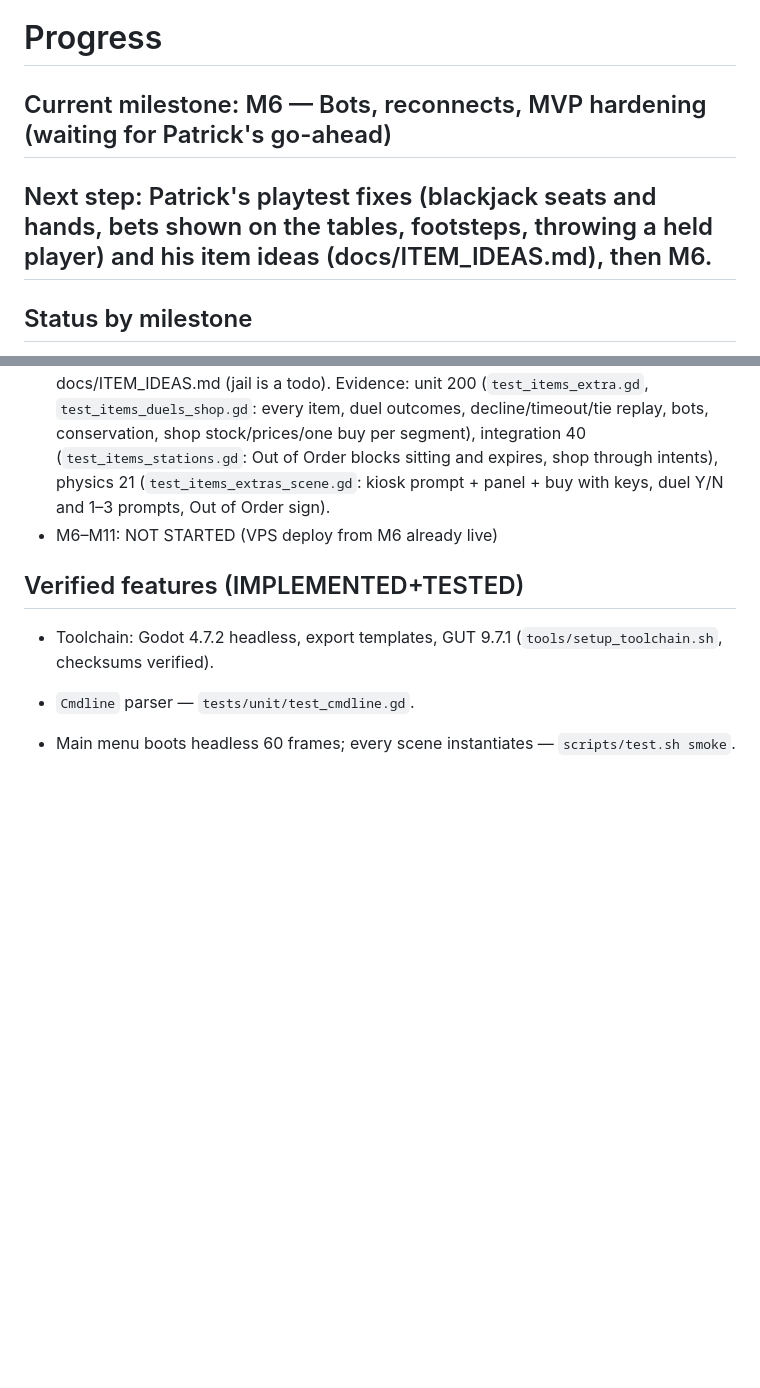
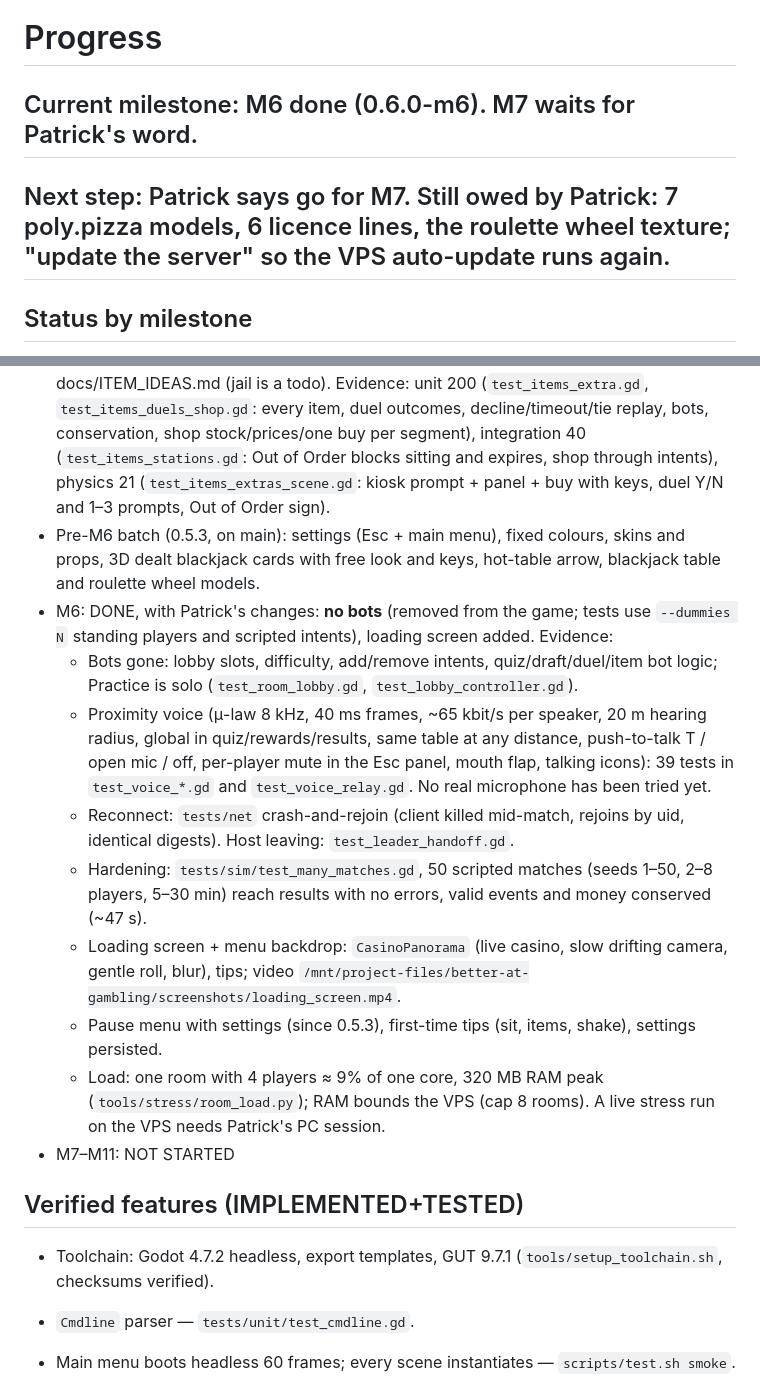
Before and after one commit to patrickcerny/better-at-gambling, a Markdown page: docs/PROGRESS.md, 2 parts joined by grey strips. GitHub-like rendering; blank space fills up the shorter version.

Commit message:
Progress and TODO for M6

```diff
--- a/docs/PROGRESS.md
+++ b/docs/PROGRESS.md
@@ -1,7 +1,7 @@
 # Progress
 
-## Current milestone: M6 — Bots, reconnects, MVP hardening (waiting for Patrick's go-ahead)
-## Next step: Patrick's playtest fixes (blackjack seats and hands, bets shown on the tables, footsteps, throwing a held player) and his item ideas (docs/ITEM_IDEAS.md), then M6.
+## Current milestone: M6 done (0.6.0-m6). M7 waits for Patrick's word.
+## Next step: Patrick says go for M7. Still owed by Patrick: 7 poly.pizza models, 6 licence lines, the roulette wheel texture; "update the server" so the VPS auto-update runs again.
 
 ## Status by milestone
 - M0: DONE (evidence: `scripts/test.sh all` green; `godot --headless --path . -- --smoke-test` exit 0; exports built)
@@ -11,7 +11,16 @@
 - M4: DONE (evidence: `scripts/test.sh net` — 5-minute match, server + 2 autoplay clients + 2 bots, lobby to results with two quizzes and drafts, identical money+item digests on all three processes; unit 149, integration 29 (`test_match_flow.gd`: quiz schedule 5/30 min, Last Call, Hot Table, comps, closing tables, tiebreakers, secrecy over a full match, play again twice in one room), ui 9 (quiz by key/pad/mouse), session 0 errors; screenshots `quiz_question`, `quiz_end`, `results`)
 - M5: DONE (evidence: unit 175 (`test_items.gd` 26: every item, Bodyguard/Mirror, protections, grace, cooldown, discard flow, Pickpocket min/max/broke, Double Trouble × Hot × Last Call order, Golden Chip exactness, banana conservation), integration 35 (`test_items_flow.gd`: intents, items off, Spring Glove, Bodyguard KO, draft → inventory → discard, bots use items in a full match with money conservation), physics 17 (`test_items_scene.gd`: keys, target picker, range ring, banners, peels, effect tags, discard keys, Shift while seated), session with items 0 errors, `scripts/test.sh net` with autoplay clients using drafted items online and identical digests; screenshot `items`)
 - Patrick's item batch (0.5.1): DONE. 15 new items plus the Gift Shop from docs/ITEM_IDEAS.md (jail is a todo). Evidence: unit 200 (`test_items_extra.gd`, `test_items_duels_shop.gd`: every item, duel outcomes, decline/timeout/tie replay, bots, conservation, shop stock/prices/one buy per segment), integration 40 (`test_items_stations.gd`: Out of Order blocks sitting and expires, shop through intents), physics 21 (`test_items_extras_scene.gd`: kiosk prompt + panel + buy with keys, duel Y/N and 1–3 prompts, Out of Order sign).
-- M6–M11: NOT STARTED (VPS deploy from M6 already live)
+- Pre-M6 batch (0.5.3, on main): settings (Esc + main menu), fixed colours, skins and props, 3D dealt blackjack cards with free look and keys, hot-table arrow, blackjack table and roulette wheel models.
+- M6: DONE, with Patrick's changes: **no bots** (removed from the game; tests use `--dummies N` standing players and scripted intents), loading screen added. Evidence:
+  - Bots gone: lobby slots, difficulty, add/remove intents, quiz/draft/duel/item bot logic; Practice is solo (`test_room_lobby.gd`, `test_lobby_controller.gd`).
+  - Proximity voice (μ-law 8 kHz, 40 ms frames, ~65 kbit/s per speaker, 20 m hearing radius, global in quiz/rewards/results, same table at any distance, push-to-talk T / open mic / off, per-player mute in the Esc panel, mouth flap, talking icons): 39 tests in `test_voice_*.gd` and `test_voice_relay.gd`. No real microphone has been tried yet.
+  - Reconnect: `tests/net` crash-and-rejoin (client killed mid-match, rejoins by uid, identical digests). Host leaving: `test_leader_handoff.gd`.
+  - Hardening: `tests/sim/test_many_matches.gd`, 50 scripted matches (seeds 1–50, 2–8 players, 5–30 min) reach results with no errors, valid events and money conserved (~47 s).
+  - Loading screen + menu backdrop: `CasinoPanorama` (live casino, slow drifting camera, gentle roll, blur), tips; video `/mnt/project-files/better-at-gambling/screenshots/loading_screen.mp4`.
+  - Pause menu with settings (since 0.5.3), first-time tips (sit, items, shake), settings persisted.
+  - Load: one room with 4 players ≈ 9% of one core, 320 MB RAM peak (`tools/stress/room_load.py`); RAM bounds the VPS (cap 8 rooms). A live stress run on the VPS needs Patrick's PC session.
+- M7–M11: NOT STARTED
 
 ## Verified features (IMPLEMENTED+TESTED)
 - Toolchain: Godot 4.7.2 headless, export templates, GUT 9.7.1 (`tools/setup_toolchain.sh`, checksums verified).
```
Also changed, not shown: docs/TODO.md (+22 -22 lines).
